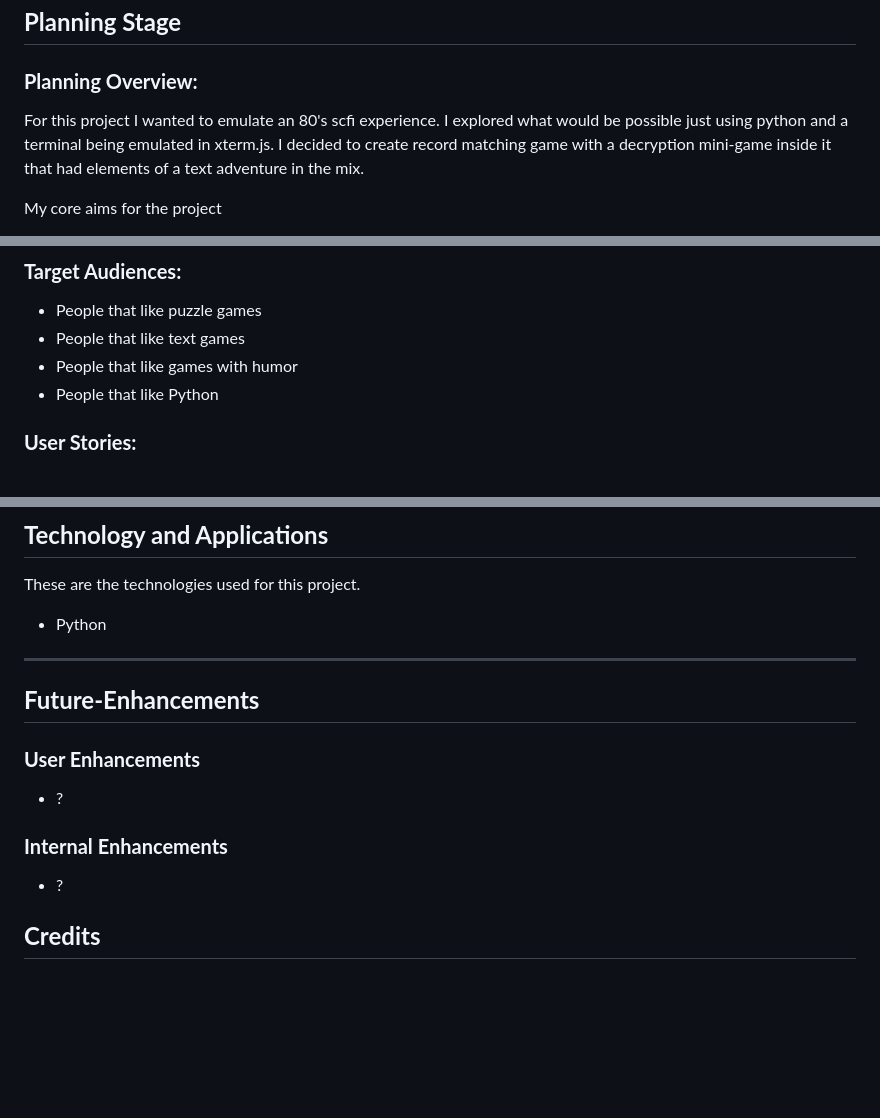
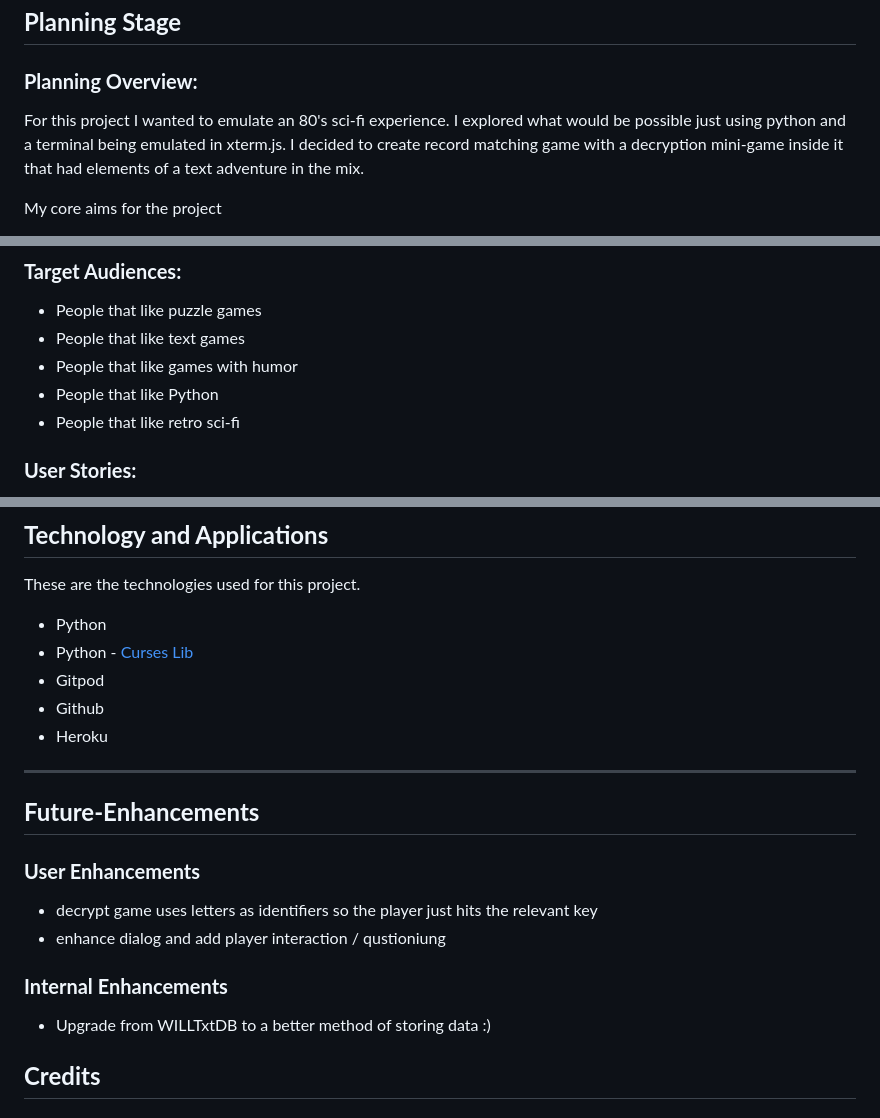
Before and after one commit to Will-Griffiths-Ireland/Manifest, a Markdown page: README.md, 3 parts joined by grey strips. Rendered like a GitHub page; blank space fills up the shorter version.

Commit message:
Docs - Update Readme

```diff
--- a/README.md
+++ b/README.md
@@ -42,7 +42,7 @@ You play the role of a spaceship security officer responsible for passenger boar
 
 ### **Planning Overview:**
 
-For this project I wanted to emulate an 80's scfi experience.
+For this project I wanted to emulate an 80's sci-fi experience.
 I explored what would be possible just using python and a terminal being emulated in xterm.js.
 I decided to create record matching game with a decryption mini-game inside it that had elements of a text adventure in the mix.
 
@@ -64,6 +64,7 @@ My core aims for the project
 * People that like text games
 * People that like games with humor
 * People that like Python
+* People that like retro sci-fi
 
 ### **User Stories:**
 
@@ -184,6 +184,10 @@ To make a copy of this GitHub repository that allows you to view the content and
 These are the technologies used for this project.
 
 - Python
+- Python - [Curses Lib](https://docs.python.org/3/howto/curses.html)
+- Gitpod
+- Github
+- Heroku
 
 ----
 
@@ -192,11 +196,12 @@ These are the technologies used for this project.
 
 ### **User Enhancements**
 
-* ?
+* decrypt game uses letters as identifiers so the player just hits the relevant key
+* enhance dialog and add player interaction / qustioniung
 
 ### **Internal Enhancements**
 
-* ?
+* Upgrade from WILLTxtDB to a better method of storing data :)
 
 ## **Credits**
 ### **Honorable mentions**
```
Also changed, not shown: other parts of README.md (+4 -5 lines), TESTING.md (+56 -0 lines).
